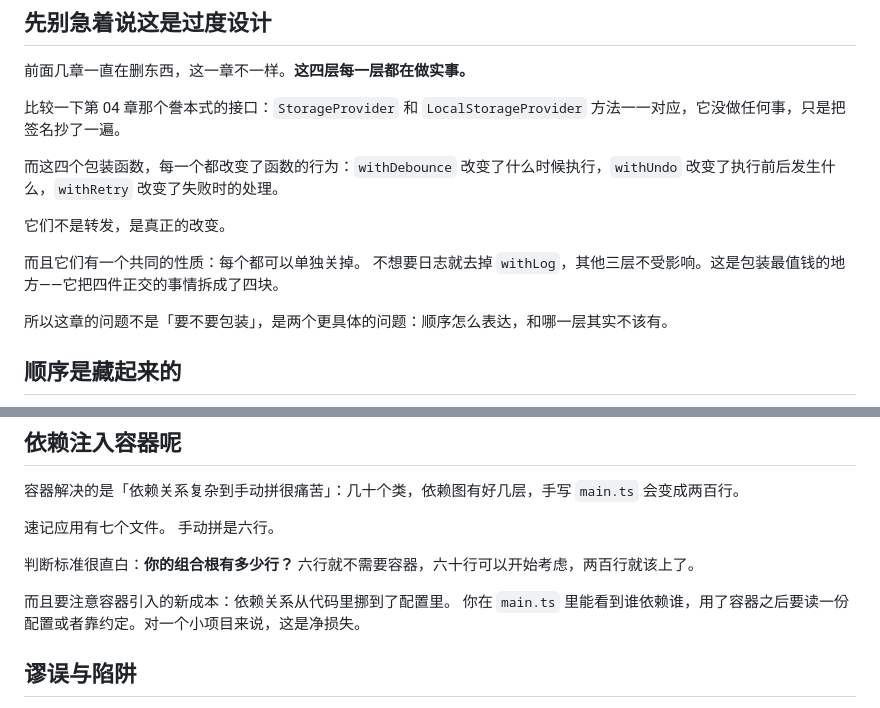
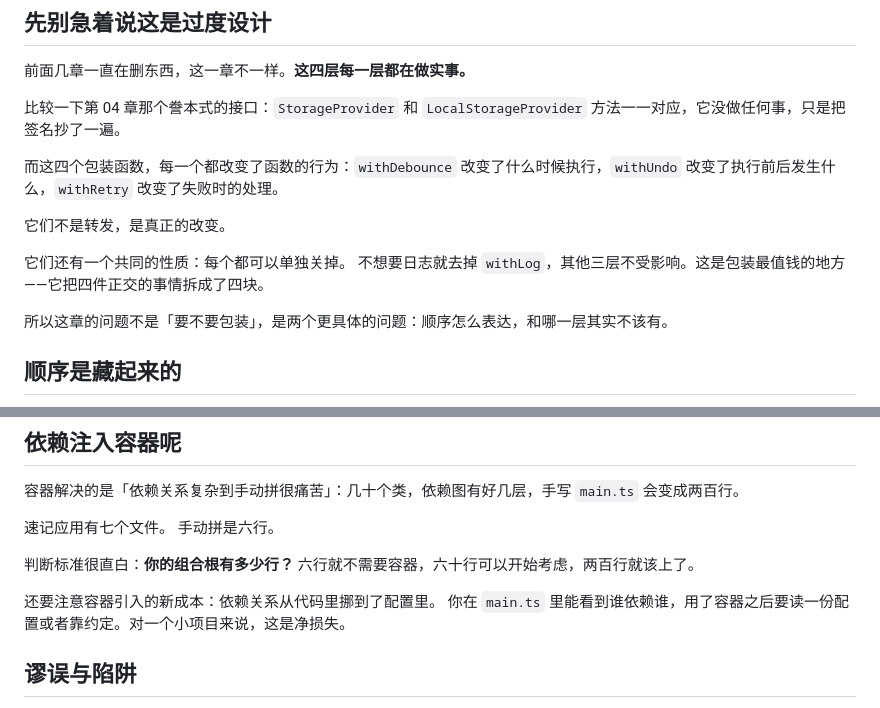
Before and after one commit to echoVic/design-patterns-for-vibe-coders, a Markdown page: dist/book.md, 2 parts joined by grey strips. Rendered like a GitHub page.

```diff
--- a/dist/book.md
+++ b/dist/book.md
@@ -989,7 +989,7 @@ const save = withRetry(withLog(withUndo(withDebounce(rawSave, 400))))
 
 它们不是转发，是真正的改变。
 
-而且它们有一个共同的性质：每个都可以单独关掉。 不想要日志就去掉 `withLog`，其他三层不受影响。这是包装最值钱的地方——它把四件正交的事情拆成了四块。
+它们还有一个共同的性质：每个都可以单独关掉。 不想要日志就去掉 `withLog`，其他三层不受影响。这是包装最值钱的地方——它把四件正交的事情拆成了四块。
 
 所以这章的问题不是「要不要包装」，是两个更具体的问题：顺序怎么表达，和哪一层其实不该有。
 
@@ -1280,7 +1280,7 @@ function createStorage(env: 'browser' | 'test'): StorageProvider {
 
 判断标准很直白：**你的组合根有多少行？** 六行就不需要容器，六十行可以开始考虑，两百行就该上了。
 
-而且要注意容器引入的新成本：依赖关系从代码里挪到了配置里。 你在 `main.ts` 里能看到谁依赖谁，用了容器之后要读一份配置或者靠约定。对一个小项目来说，这是净损失。
+还要注意容器引入的新成本：依赖关系从代码里挪到了配置里。 你在 `main.ts` 里能看到谁依赖谁，用了容器之后要读一份配置或者靠约定。对一个小项目来说，这是净损失。
 
 ## 谬误与陷阱
 
```
Also changed, not shown: manuscripts/08-包了一层又一层.md (+1 -1 lines), manuscripts/10-到处都在-new.md (+1 -1 lines).
